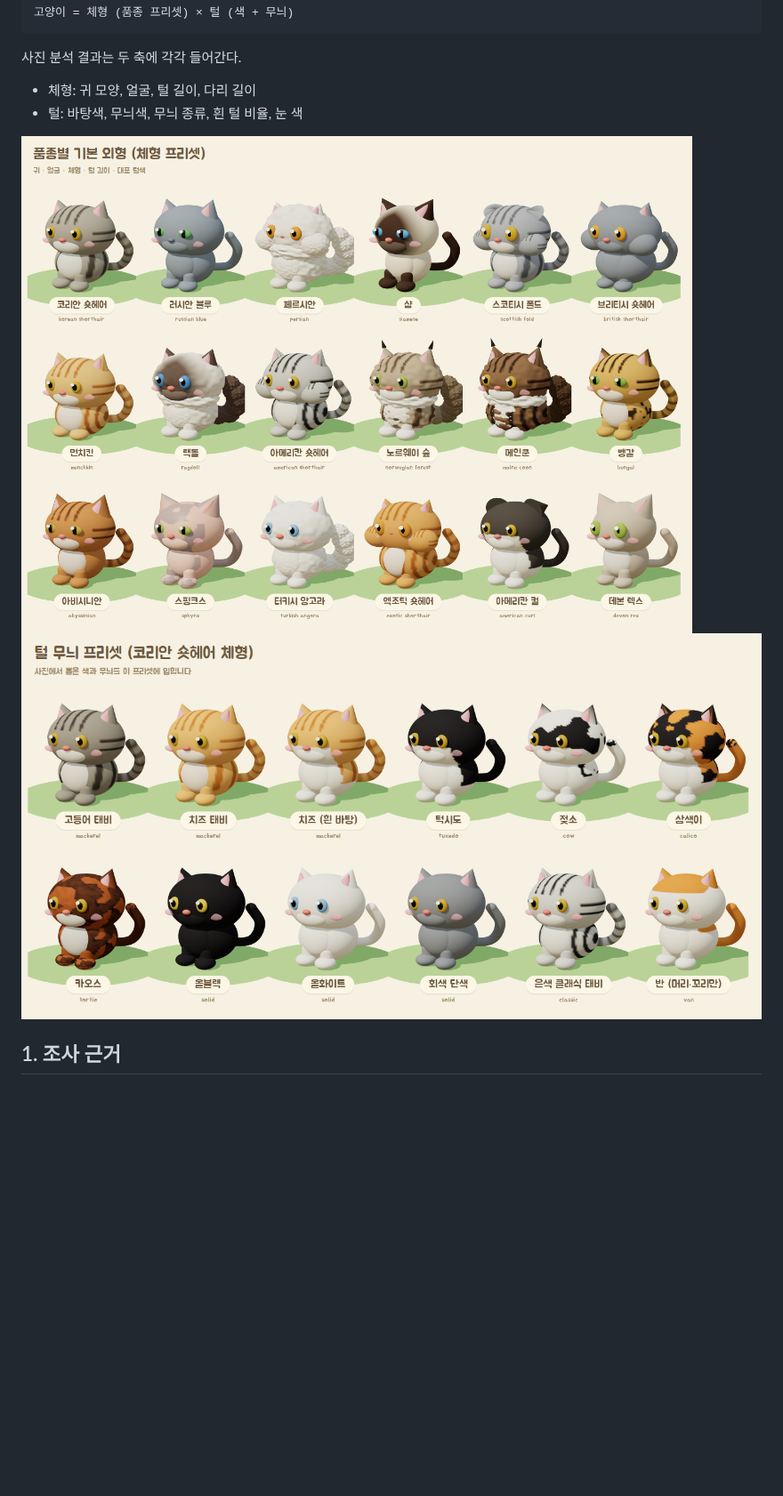
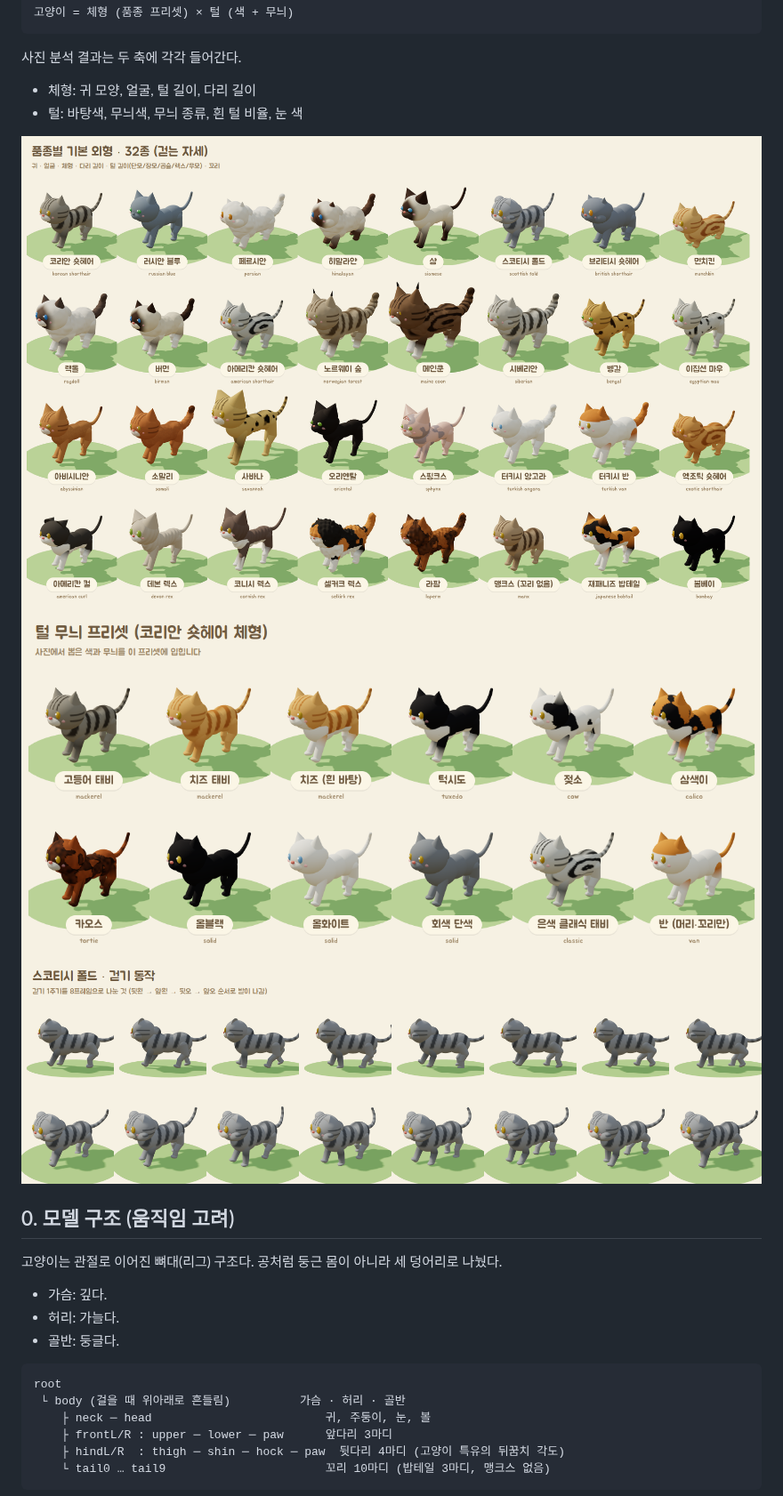
Before and after one commit to leerowoonsaenghwal/review, a Markdown page: cat-island/docs/CAT_CATALOG.md, the part around one of its changes. Shown at 89% size. GitHub-like rendering; pictures changed too: cat-island/docs/images/breeds_3d.png, cat-island/docs/images/coats_3d.png, cat-island/docs/images/walk_cycle.png (added); blank space fills up the shorter version.

````diff
--- a/cat-island/docs/CAT_CATALOG.md
+++ b/cat-island/docs/CAT_CATALOG.md
@@ -15,3 +15,19 @@
 ![털 무늬 프리셋](images/coats_3d.png)
+![걷기 동작](images/walk_cycle.png)
 
-## 1. 조사 근거
+## 0. 모델 구조 (움직임 고려)
+
+고양이는 관절로 이어진 뼈대(리그) 구조다. 공처럼 둥근 몸이 아니라 세 덩어리로 나눴다.
+- 가슴: 깊다.
+- 허리: 가늘다.
+- 골반: 둥글다.
+
+```
+root
+ └ body (걸을 때 위아래로 흔들림)          가슴 · 허리 · 골반
+    ├ neck ─ head                         귀, 주둥이, 눈, 볼
+    ├ frontL/R : upper ─ lower ─ paw      앞다리 3마디
+    ├ hindL/R  : thigh ─ shin ─ hock ─ paw  뒷다리 4마디 (고양이 특유의 뒤꿈치 각도)
+    └ tail0 … tail9                       꼬리 10마디 (밥테일 3마디, 맹크스 없음)
+```
+
````
Also changed, not shown: other parts of cat-island/docs/CAT_CATALOG.md (+32 -9 lines), cat-island/README.md (+2 -1 lines), 5 other files.
